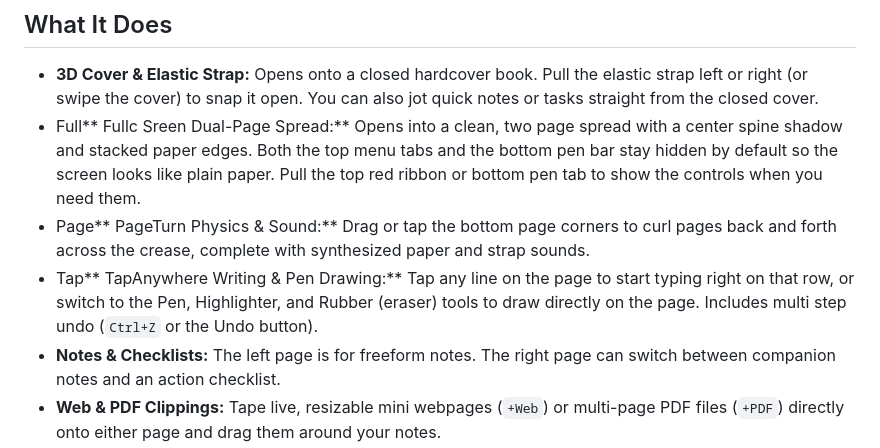
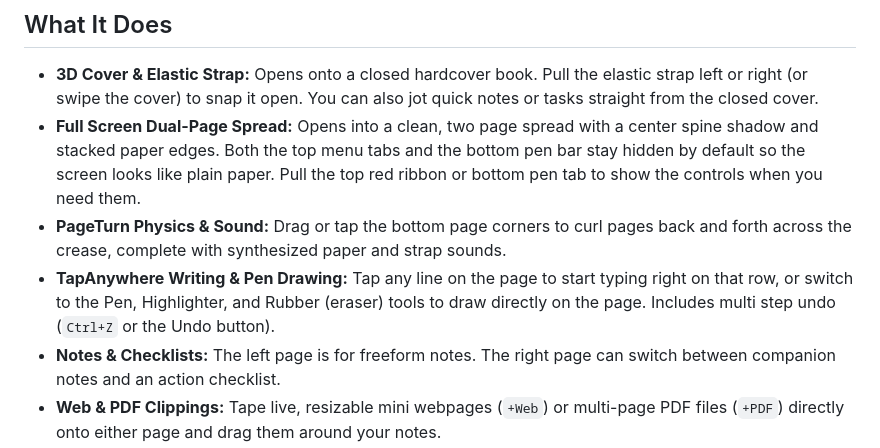
Before and after one commit to jimliddle/Zfold8-dual-pane-notebook, a Markdown page: README.md, the part around the change. Drawn GitHub-style.

Commit message:
Fix formatting and remove duplicate feature descriptions
Corrected formatting and removed duplicate entries for features.

```diff
--- a/README.md
+++ b/README.md
@@ -7,9 +7,9 @@ Everything runs from a single `index.html` file with no build step, backend, or
 ## What It Does
 
 - **3D Cover & Elastic Strap:** Opens onto a closed hardcover book. Pull the elastic strap left or right (or swipe the cover) to snap it open. You can also jot quick notes or tasks straight from the closed cover.
-- Full** Fullc Sreen Dual-Page Spread:** Opens into a clean, two page spread with a center spine shadow and stacked paper edges. Both the top menu tabs and the bottom pen bar stay hidden by default so the screen looks like plain paper. Pull the top red ribbon or bottom pen tab to show the controls when you need them.
-- Page** PageTurn Physics & Sound:** Drag or tap the bottom page corners to curl pages back and forth across the crease, complete with synthesized paper and strap sounds.
-- Tap** TapAnywhere Writing & Pen Drawing:** Tap any line on the page to start typing right on that row, or switch to the Pen, Highlighter, and Rubber (eraser) tools to draw directly on the page. Includes multi step undo (`Ctrl+Z` or the Undo button).
+- **Full Screen Dual-Page Spread:** Opens into a clean, two page spread with a center spine shadow and stacked paper edges. Both the top menu tabs and the bottom pen bar stay hidden by default so the screen looks like plain paper. Pull the top red ribbon or bottom pen tab to show the controls when you need them.
+- **PageTurn Physics & Sound:** Drag or tap the bottom page corners to curl pages back and forth across the crease, complete with synthesized paper and strap sounds.
+- **TapAnywhere Writing & Pen Drawing:** Tap any line on the page to start typing right on that row, or switch to the Pen, Highlighter, and Rubber (eraser) tools to draw directly on the page. Includes multi step undo (`Ctrl+Z` or the Undo button).
 - **Notes & Checklists:** The left page is for freeform notes. The right page can switch between companion notes and an action checklist.
 - **Web & PDF Clippings:** Tape live, resizable mini webpages (`+Web`) or multi-page PDF files (`+PDF`) directly onto either page and drag them around your notes.
 - **Custom Paper, Covers & Fonts:** Pick from 5 cover colors, 4 paper stocks (white, cream, kraft, blueprint), 4 page layouts (lined, dotted, grid, blank), and 10 handwriting or book fonts.
```
